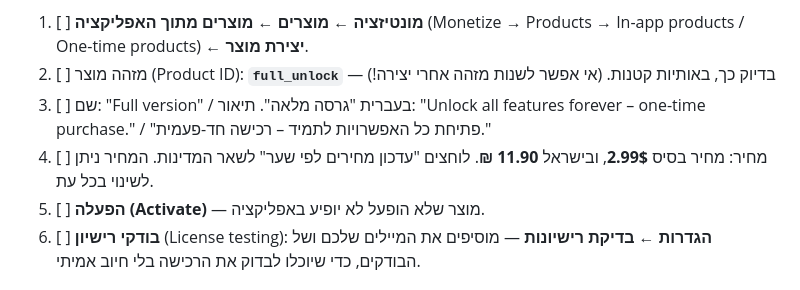
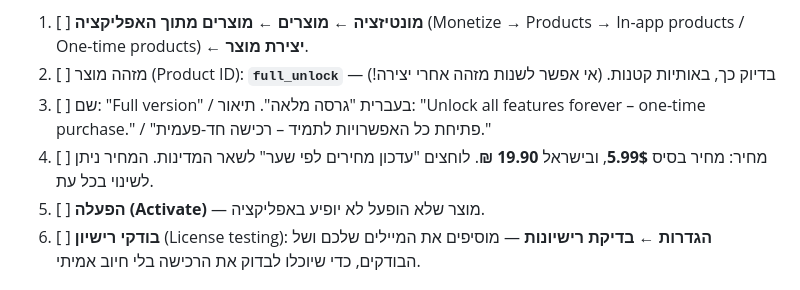
Before and after one commit to dimslider/mondial2026, a Markdown page: samsung-remote/store/launch-checklist-he.md, the part around one of its changes. Rendered like a GitHub page.

Commit message:
TV remote store: price US$5.99 / ₪19.90 one-time
Co-Authored-By: Claude Opus 5.5 <noreply@anthropic.com>
Claude-Session: https://claude.ai/code/session_014Rxf8XLudsMs3P6qi7tbxe

```diff
--- a/samsung-remote/store/launch-checklist-he.md
+++ b/samsung-remote/store/launch-checklist-he.md
@@ -54,7 +54,7 @@
 1. [ ] **מונטיזציה ← מוצרים ← מוצרים מתוך האפליקציה** (Monetize → Products → In-app products / One-time products) ← **יצירת מוצר**.
 2. [ ] מזהה מוצר (Product ID): **`full_unlock`** — בדיוק כך, באותיות קטנות. (אי אפשר לשנות מזהה אחרי יצירה!)
 3. [ ] שם: "Full version" / בעברית "גרסה מלאה". תיאור: "Unlock all features forever – one-time purchase." / "פתיחת כל האפשרויות לתמיד – רכישה חד-פעמית."
-4. [ ] מחיר: מחיר בסיס **2.99$**, ובישראל **11.90 ₪**. לוחצים "עדכון מחירים לפי שער" לשאר המדינות. המחיר ניתן לשינוי בכל עת.
+4. [ ] מחיר: מחיר בסיס **5.99$**, ובישראל **19.90 ₪**. לוחצים "עדכון מחירים לפי שער" לשאר המדינות. המחיר ניתן לשינוי בכל עת.
 5. [ ] **הפעלה (Activate)** — מוצר שלא הופעל לא יופיע באפליקציה.
 6. [ ] **בודקי רישיון** (License testing): **הגדרות ← בדיקת רישיונות** — מוסיפים את המיילים שלכם ושל הבודקים, כדי שיוכלו לבדוק את הרכישה בלי חיוב אמיתי.
 
```
Also changed, not shown: other parts of samsung-remote/store/launch-checklist-he.md (+1 -1 lines), samsung-remote/store/listing-en.md (+1 -1 lines), samsung-remote/store/listing-he.md (+1 -1 lines).
